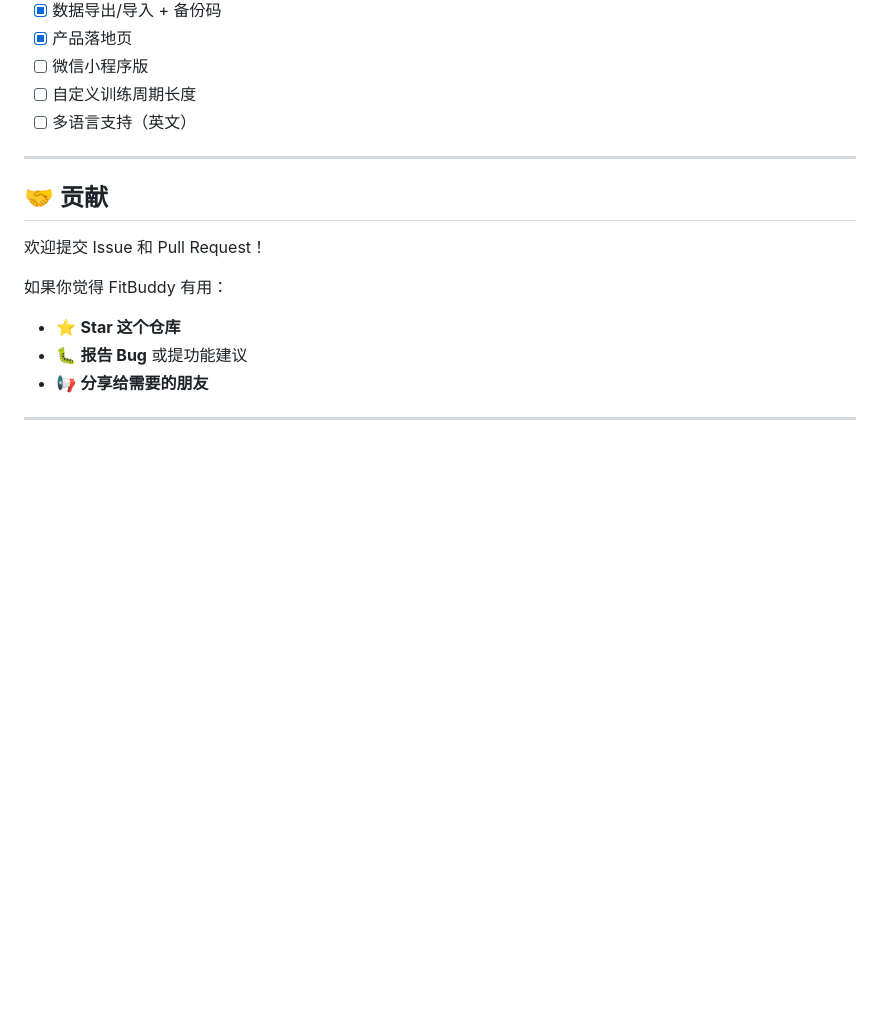
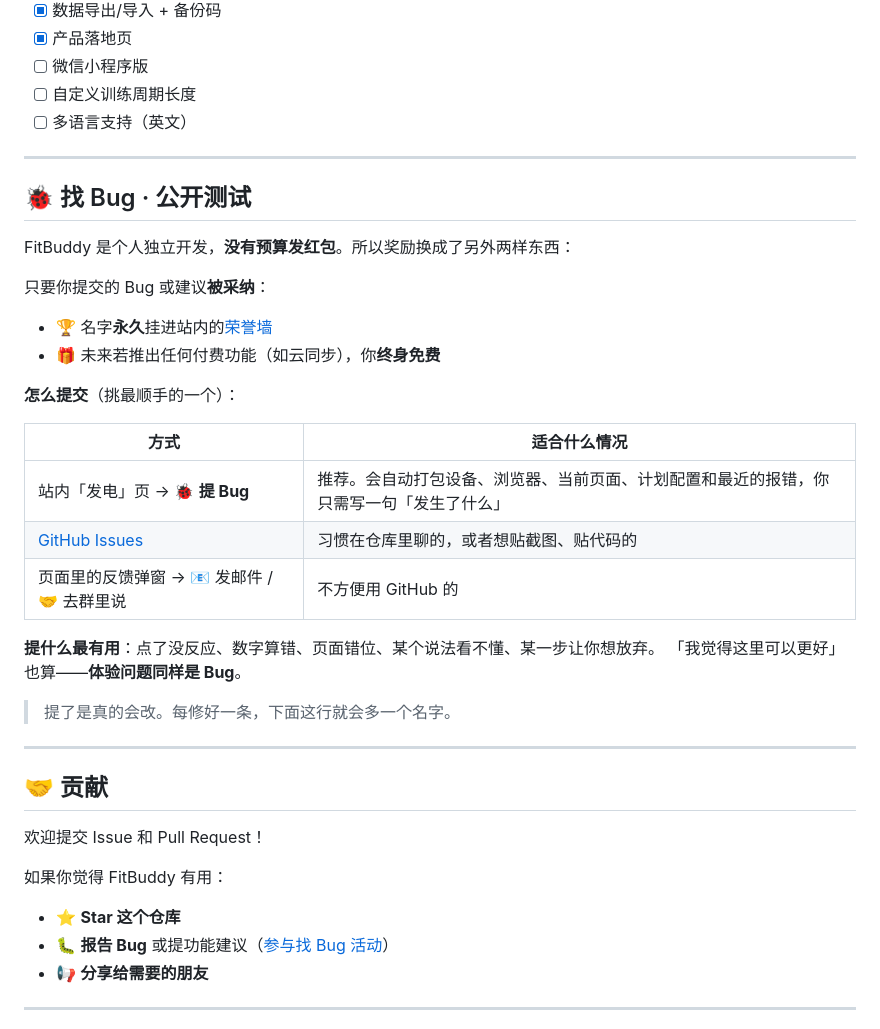
Before and after one commit to santeb/fitbuddy, a Markdown page: README.md, the part around the change. Drawn GitHub-style; blank space fills up the shorter version.

Commit message:
docs: README 补上找 Bug 活动与荣誉墙说明 v131 - 活动已上线但 README 里零曝光, 从 V2EX 或搜索进仓库的人看完完全不知道提 Bug 能把名字挂在墙上, 激励机制对这条路径的用户是失效的。新增章节说明奖励(永久上墙 + 未来付费功能终身免费)、三种提交方式对照表(站内提 Bug 会自动打包诊断信息, 推荐; Issues 适合贴截图贴代码; 邮件/微信群留给不用 GitHub 的人)、以及什么算有效反馈(明确写「体验问题同样是 Bug」, 否则普通人会觉得自己不够格提)。贡献章节加一条活动入口

```diff
--- a/README.md
+++ b/README.md
@@ -169,13 +169,37 @@ fitbuddy/
 
 ---
 
+## 🐞 找 Bug · 公开测试
+
+FitBuddy 是个人独立开发，**没有预算发红包**。所以奖励换成了另外两样东西：
+
+只要你提交的 Bug 或建议**被采纳**：
+
+- 🏆 名字**永久**挂进站内的[荣誉墙](https://santeb.github.io/fitbuddy/index.html#page-donate)
+- 🎁 未来若推出任何付费功能（如云同步），你**终身免费**
+
+**怎么提交**（挑最顺手的一个）：
+
+| 方式 | 适合什么情况 |
+|------|------------|
+| 站内「发电」页 → 🐞 **提 Bug** | 推荐。会自动打包设备、浏览器、当前页面、计划配置和最近的报错，你只需写一句「发生了什么」 |
+| [GitHub Issues](https://github.com/santeb/fitbuddy/issues) | 习惯在仓库里聊的，或者想贴截图、贴代码的 |
+| 页面里的反馈弹窗 → 📧 发邮件 / 🤝 去群里说 | 不方便用 GitHub 的 |
+
+**提什么最有用**：点了没反应、数字算错、页面错位、某个说法看不懂、某一步让你想放弃。
+「我觉得这里可以更好」也算——**体验问题同样是 Bug**。
+
+> 提了是真的会改。每修好一条，下面这行就会多一个名字。
+
+---
+
 ## 🤝 贡献
 
 欢迎提交 Issue 和 Pull Request！
 
 如果你觉得 FitBuddy 有用：
 - ⭐ **Star 这个仓库**
-- 🐛 **报告 Bug** 或提功能建议
+- 🐛 **报告 Bug** 或提功能建议（[参与找 Bug 活动](https://github.com/santeb/fitbuddy/issues)）
 - 📢 **分享给需要的朋友**
 
 ---
```
